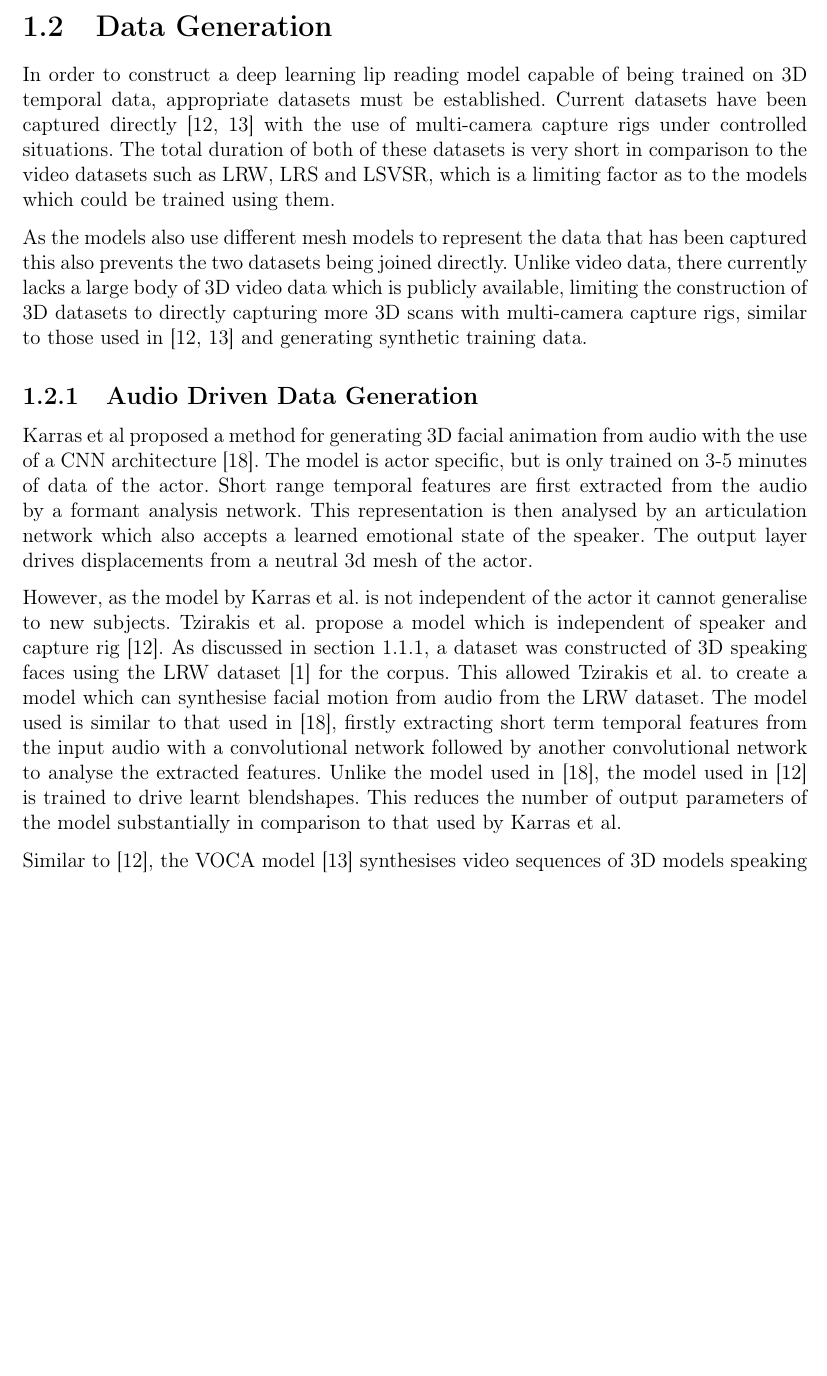
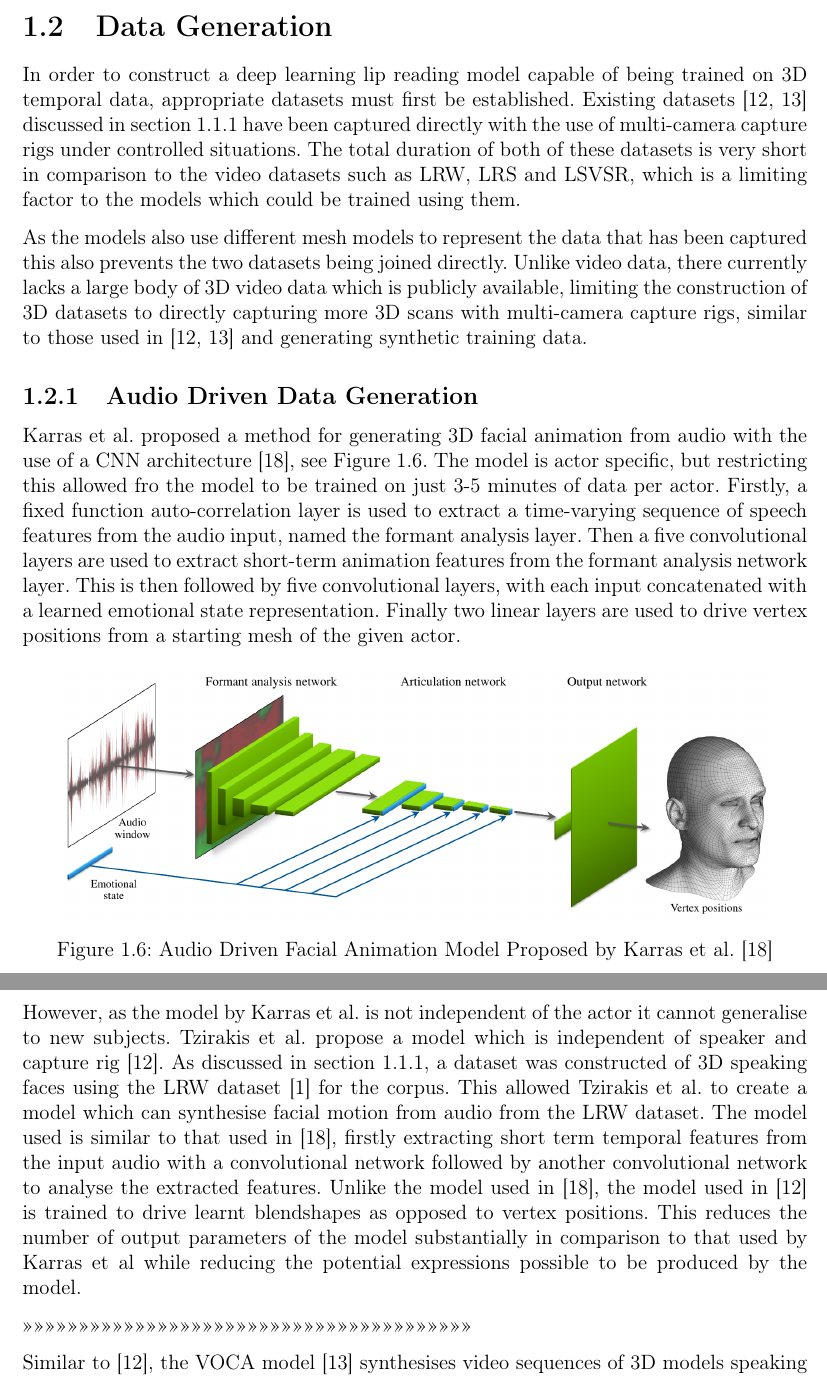
Before and after one commit to PRDrum5/Thesis, a LaTeX thesis (lit_review.tex): part of page 6 of 9 before the commit and two parts of pages 6 and 7 of 9 after it, the two joined at a grey line, cut so that both start at the same text, the shorter picture padded with empty space. Compiled offline with pdfLaTeX.

Commit message:
added detail on Karras model

```diff
--- a/lit_review.tex
+++ b/lit_review.tex
@@ -148,27 +148,36 @@ To the best of the author's knowledge, there does not currently exist any papers
 This is likely due to the shortage of 3D temporal data due to the difficulties in obtaining such data, on which such models could be trained on.
 
 \section{Data Generation}
-In order to construct a deep learning lip reading model capable of being trained on 3D temporal data, appropriate datasets must be established.
-Current datasets have been captured directly \cite{Tzirakis2019, Cudeiro2019} with the use of multi-camera capture rigs under controlled situations.
-The total duration of both of these datasets is very short in comparison to the video datasets such as LRW, LRS and LSVSR, which is a limiting factor as to the models which could be trained using them.
+In order to construct a deep learning lip reading model capable of being trained on 3D temporal data, appropriate datasets must first be established.
+Existing datasets \cite{Tzirakis2019, Cudeiro2019} discussed in section \ref{3D Datasets} have been captured directly with the use of multi-camera capture rigs under controlled situations.
+The total duration of both of these datasets is very short in comparison to the video datasets such as LRW, LRS and LSVSR, which is a limiting factor to the models which could be trained using them.
 
 As the models also use different mesh models to represent the data that has been captured this also prevents the two datasets being joined directly.
 Unlike video data, there currently lacks a large body of 3D video data which is publicly available, limiting the construction of 3D datasets to directly capturing more 3D scans with multi-camera capture rigs, similar to those used in \cite{Tzirakis2019, Cudeiro2019} and generating synthetic training data.
 
 \subsection{Audio Driven Data Generation}
-Karras et al proposed a method for generating 3D facial animation from audio with the use of a CNN architecture \cite{Karras2017a}.
-The model is actor specific, but is only trained on 3-5 minutes of data of the actor.
-Short range temporal features are first extracted from the audio by a formant analysis network.
-This representation is then analysed by an articulation network which also accepts a learned emotional state of the speaker.
-The output layer drives displacements from a neutral 3d mesh of the actor.
+Karras et al. proposed a method for generating 3D facial animation from audio with the use of a CNN architecture \cite{Karras2017a}, see Figure \ref{fig:Karras_Model}.
+The model is actor specific, but restricting this allowed fro the model to be trained on just 3-5 minutes of data per actor.
+Firstly, a fixed function auto-correlation layer is used to extract a time-varying sequence of speech features from the audio input, named the formant analysis layer.
+Then a five convolutional layers are used to extract short-term animation features from the formant analysis network layer.
+This is then followed by five convolutional layers, with each input concatenated with a learned emotional state representation.
+Finally two linear layers are used to drive vertex positions from a starting mesh of the given actor.
+
+\begin{figure}[h]
+    \centering
+        \includegraphics[width=0.9\textwidth]{figures/karras_model.png}
+    \caption{Audio Driven Facial Animation Model Proposed by Karras et al. \cite{Karras2017a}}\label{fig:Karras_Model}
+\end{figure}
 
 However, as the model by Karras et al. is not independent of the actor it cannot generalise to new subjects.
 Tzirakis et al. propose a model which is independent of speaker and capture rig \cite{Tzirakis2019}.
 As discussed in section \ref{3D Datasets}, a dataset was constructed of 3D speaking faces using the LRW dataset \cite{Chung2016} for the corpus.
 This allowed Tzirakis et al. to create a model which can synthesise facial motion from audio from the LRW dataset.
 The model used is similar to that used in \cite{Karras2017a}, firstly extracting short term temporal features from the input audio with a convolutional network followed by another convolutional network to analyse the extracted features.
-Unlike the model used in \cite{Karras2017a}, the model used in \cite{Tzirakis2019} is trained to drive learnt blendshapes.
-This reduces the number of output parameters of the model substantially in comparison to that used by Karras et al.
+Unlike the model used in \cite{Karras2017a}, the model used in \cite{Tzirakis2019} is trained to drive learnt blendshapes as opposed to vertex positions.
+This reduces the number of output parameters of the model substantially in comparison to that used by Karras et al while reducing the potential expressions possible to be produced by the model.
+
+>>>>>>>>>>>>>>>>>>>>>>>>>>>>>>>>>>>>>>>>>>>>>>>>>>>>>>>>>>>>>>>>>>>>>>>>>>>>>>>>
 
 Similar to \cite{Tzirakis2019}, the VOCA model \cite{Cudeiro2019} synthesises video sequences of 3D models speaking given an audio input.
 The VOCASET dataset discussed in section \ref{3D Datasets}, was captured with the intention of training this model to be independent of the speaker, hence a large range of speakers are used within the dataset.
```
Also changed, not shown: figures/karras_model.png (added), lit_review.tex (6 more changed lines).
